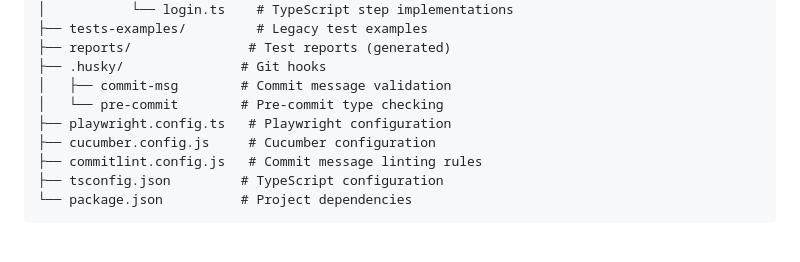
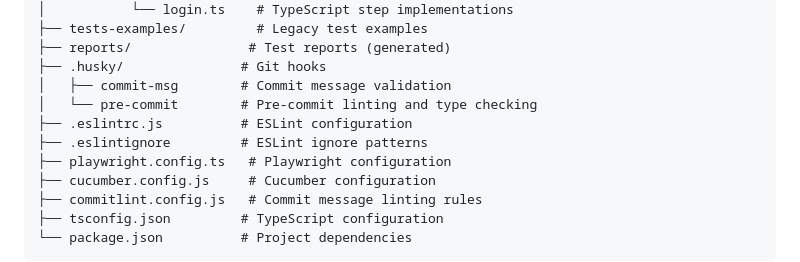
Before and after one commit to benwaar/automated-testing, a Markdown page: README.md, the part around the change printed below. Rendered like a GitHub page; blank space fills up the shorter version.

```diff
--- a/README.md
+++ b/README.md
@@ -97,7 +134,9 @@ npm run build
 ├── reports/               # Test reports (generated)
 ├── .husky/               # Git hooks
 │   ├── commit-msg        # Commit message validation
-│   └── pre-commit        # Pre-commit type checking
+│   └── pre-commit        # Pre-commit linting and type checking
+├── .eslintrc.js          # ESLint configuration
+├── .eslintignore         # ESLint ignore patterns
 ├── playwright.config.ts   # Playwright configuration
 ├── cucumber.config.js     # Cucumber configuration
 ├── commitlint.config.js   # Commit message linting rules
```
Also changed, not shown: other parts of README.md (+39 -2 lines).
